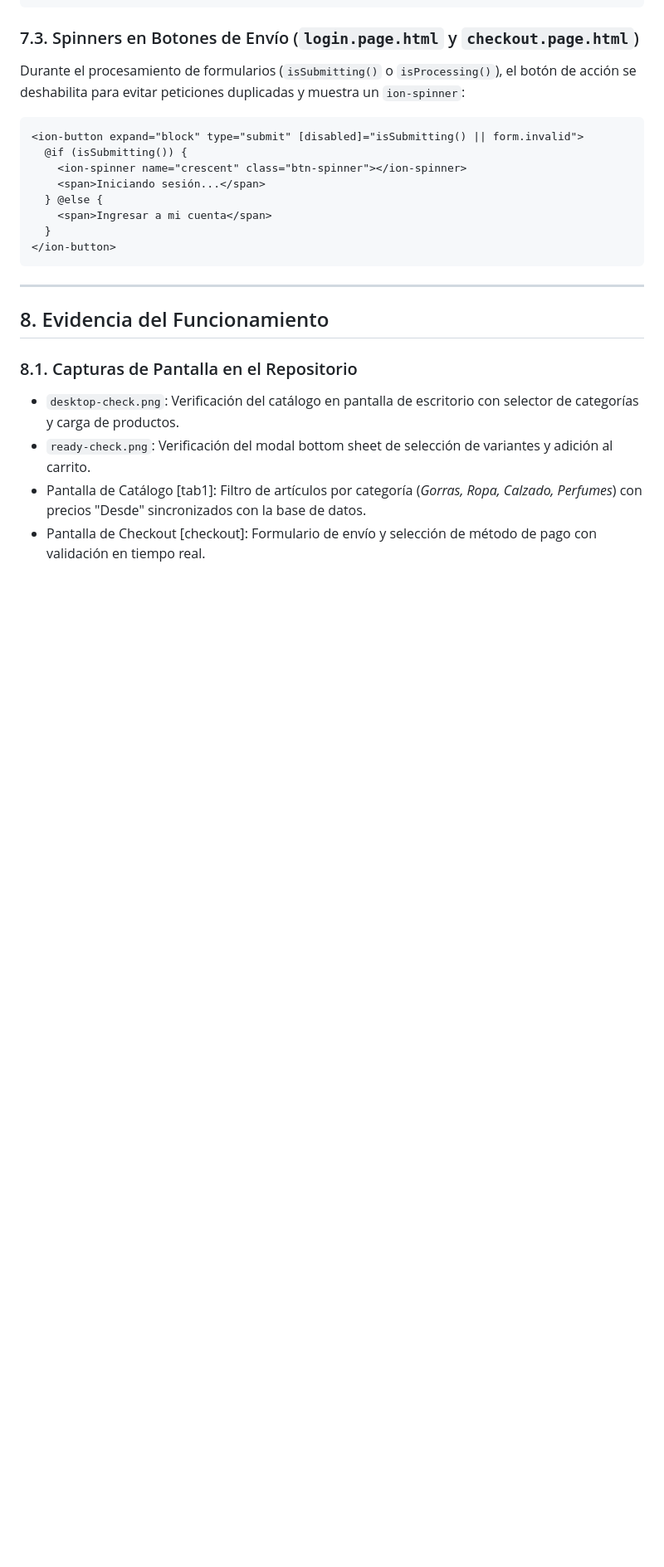
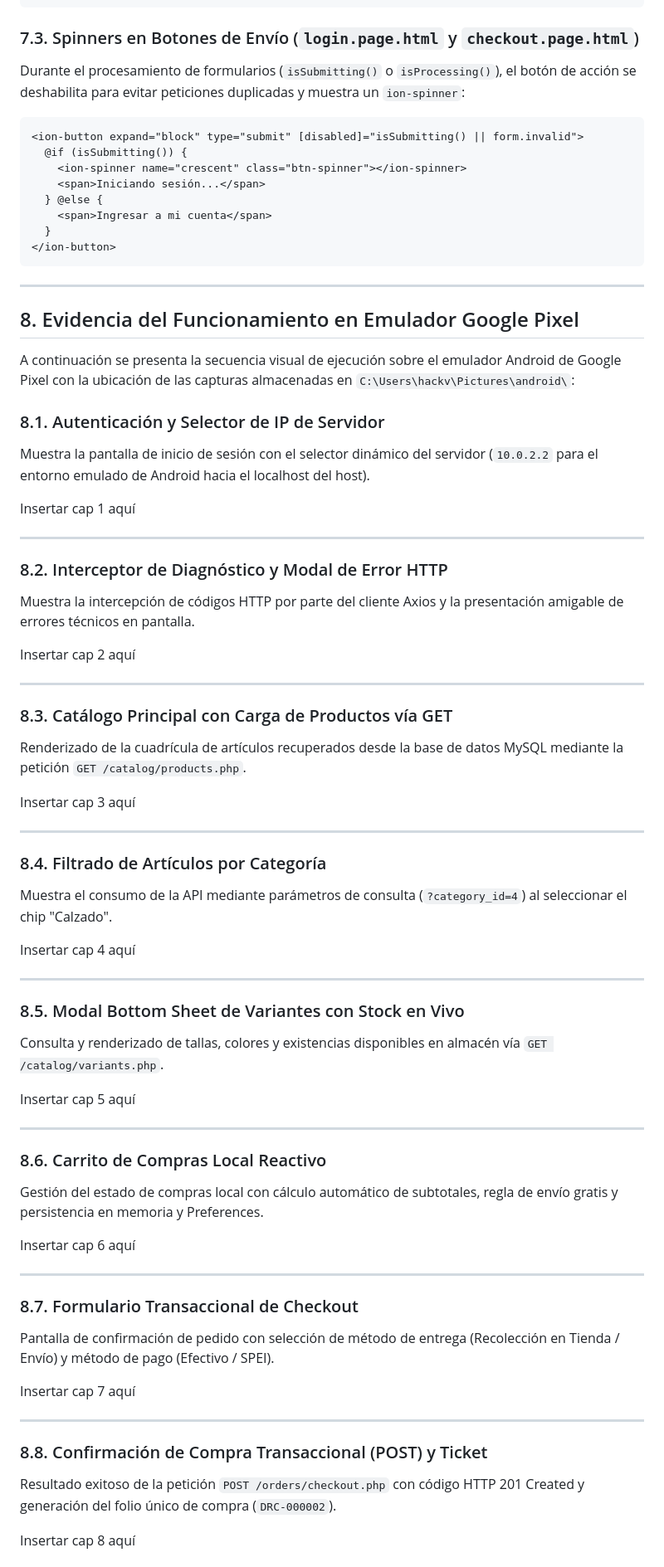
Before and after one commit to hackveneno200530-alt/Mobile2, a Markdown page: docs/tarea2_consumo_api_rest_desde_ionic.md, the part around one of its changes. Shown at 83% size. GitHub-like rendering; blank space fills up the shorter version.

Commit message:
docs(tarea2): actualiza reporte con marcadores de capturas e insercion de prompts

```diff
--- a/docs/tarea2_consumo_api_rest_desde_ionic.md
+++ b/docs/tarea2_consumo_api_rest_desde_ionic.md
@@ -407,10 +406,61 @@ Durante el procesamiento de formularios (`isSubmitting()` o `isProcessing()`), e
 
 ---
 
-## 8. Evidencia del Funcionamiento
+## 8. Evidencia del Funcionamiento en Emulador Google Pixel
 
-### 8.1. Capturas de Pantalla en el Repositorio
-- `desktop-check.png`: Verificación del catálogo en pantalla de escritorio con selector de categorías y carga de productos.
-- `ready-check.png`: Verificación del modal bottom sheet de selección de variantes y adición al carrito.
-- Pantalla de Catálogo [tab1]: Filtro de artículos por categoría (*Gorras, Ropa, Calzado, Perfumes*) con precios "Desde" sincronizados con la base de datos.
-- Pantalla de Checkout [checkout]: Formulario de envío y selección de método de pago con validación en tiempo real.
+A continuación se presenta la secuencia visual de ejecución sobre el emulador Android de Google Pixel con la ubicación de las capturas almacenadas en `C:\Users\hackv\Pictures\android\`:
+
+### 8.1. Autenticación y Selector de IP de Servidor
+Muestra la pantalla de inicio de sesión con el selector dinámico del servidor (`10.0.2.2` para el entorno emulado de Android hacia el localhost del host).
+
+Insertar cap 1 aquí
+
+---
+
+### 8.2. Interceptor de Diagnóstico y Modal de Error HTTP
+Muestra la intercepción de códigos HTTP por parte del cliente Axios y la presentación amigable de errores técnicos en pantalla.
+
+Insertar cap 2 aquí
+
+---
+
+### 8.3. Catálogo Principal con Carga de Productos vía GET
+Renderizado de la cuadrícula de artículos recuperados desde la base de datos MySQL mediante la petición `GET /catalog/products.php`.
+
+Insertar cap 3 aquí
+
+---
+
+### 8.4. Filtrado de Artículos por Categoría
+Muestra el consumo de la API mediante parámetros de consulta (`?category_id=4`) al seleccionar el chip "Calzado".
+
+Insertar cap 4 aquí
+
+---
+
+### 8.5. Modal Bottom Sheet de Variantes con Stock en Vivo
+Consulta y renderizado de tallas, colores y existencias disponibles en almacén vía `GET /catalog/variants.php`.
+
+Insertar cap 5 aquí
+
+---
+
+### 8.6. Carrito de Compras Local Reactivo
+Gestión del estado de compras local con cálculo automático de subtotales, regla de envío gratis y persistencia en memoria y Preferences.
+
+Insertar cap 6 aquí
+
+---
+
+### 8.7. Formulario Transaccional de Checkout
+Pantalla de confirmación de pedido con selección de método de entrega (Recolección en Tienda / Envío) y método de pago (Efectivo / SPEI).
+
+Insertar cap 7 aquí
+
+---
+
+### 8.8. Confirmación de Compra Transaccional (POST) y Ticket
+Resultado exitoso de la petición `POST /orders/checkout.php` con código HTTP 201 Created y generación del folio único de compra (`DRC-000002`).
+
+Insertar cap 8 aquí
+
```
Also changed, not shown: other parts of docs/tarea2_consumo_api_rest_desde_ionic.md (+27 -28 lines).
